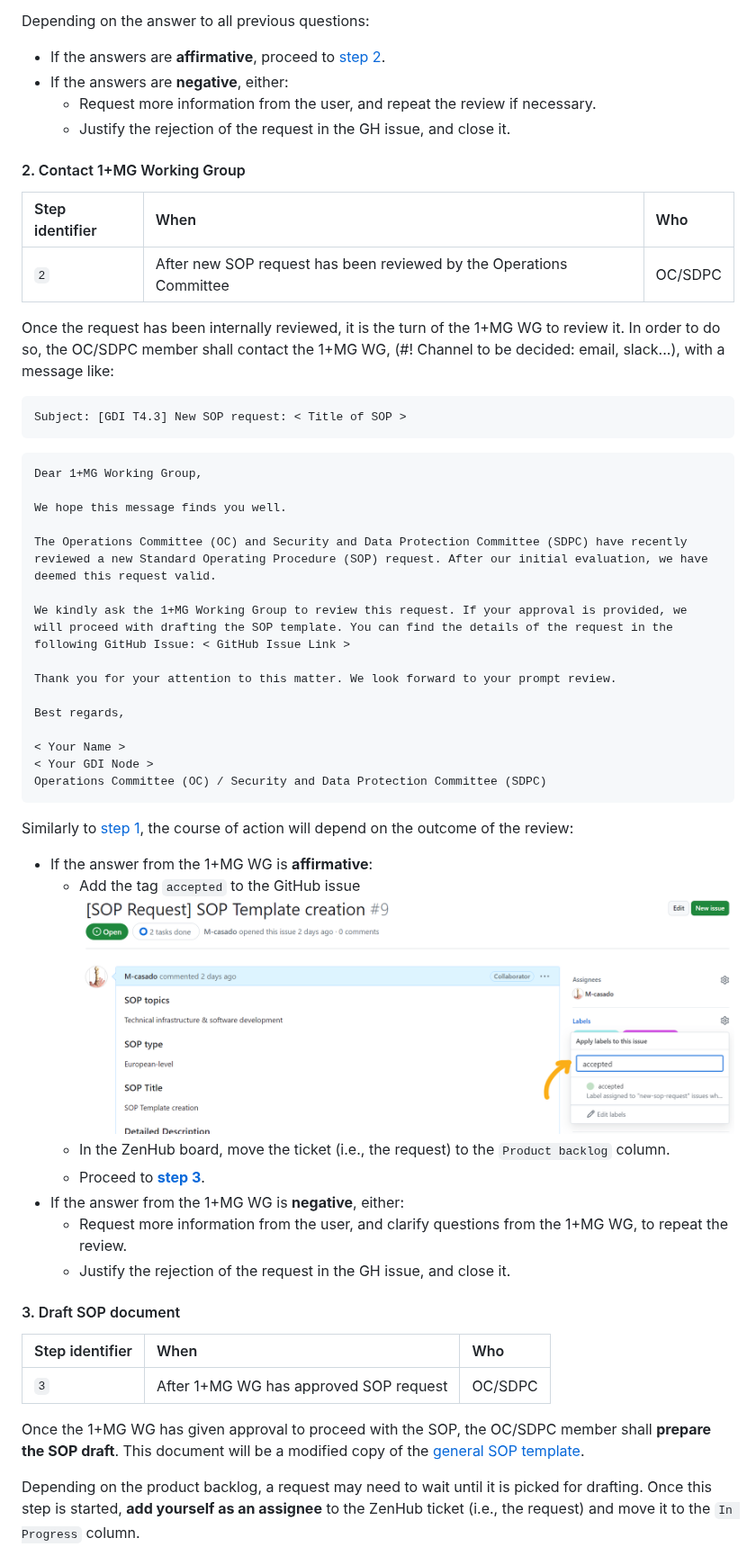
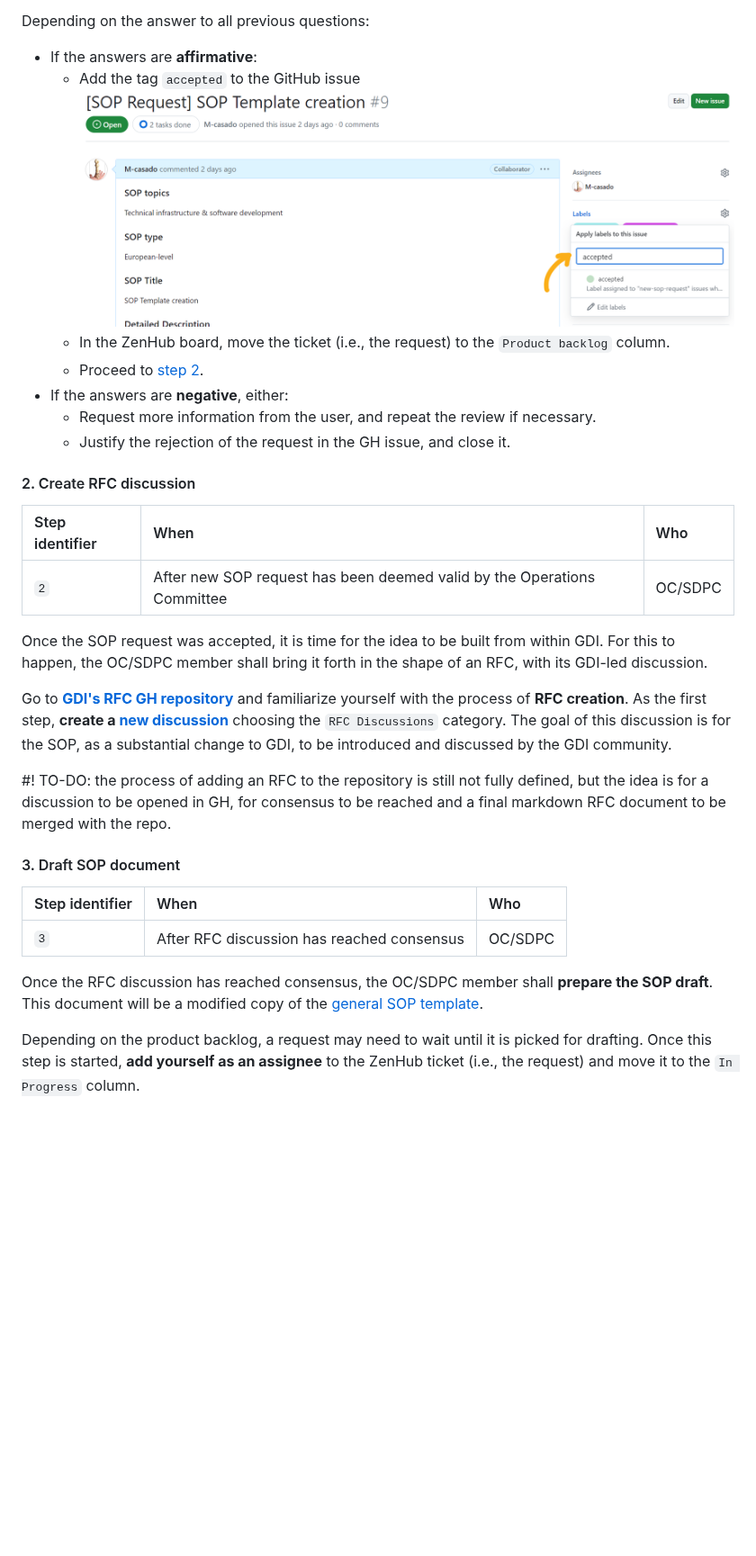
Before and after one commit to GenomicDataInfrastructure/standard-operating-procedures, a Markdown page: sops/european-level/GDI-SOP0007_SOP-template-creation.md, the part around one of its changes. Shown at 90% size. GitHub-like rendering; blank space fills up the shorter version.

`````diff
--- a/sops/european-level/GDI-SOP0007_SOP-template-creation.md
+++ b/sops/european-level/GDI-SOP0007_SOP-template-creation.md
@@ -163,54 +163,32 @@ The first step is for the Operations Committee to **evaluate the new SOP request
 - **Motivation**: Is the creation of the SOP justified and valid? Would GDI benefit from the creation of this SOP? Is the SOP covering a repetitive process of the GDI workflow?
 
 Depending on the answer to all previous questions:
-- If the answers are **affirmative**, proceed to [step 2](#2-contact-1mg-working-group).
+- If the answers are **affirmative**:
+    - Add the tag ``accepted`` to the GitHub issue
+    ![Adding "accepted" label to GH issue](../../docs/images/GDI-SOP0007_2-label-assignment.png)
+    - In the ZenHub board, move the ticket (i.e., the request) to the ``Product backlog`` column.
+    - Proceed to [step 2](#2-create-rfc-discussion).
 - If the answers are **negative**, either:
     - Request more information from the user, and repeat the review if necessary.
     - Justify the rejection of the request in the GH issue, and close it.
 
-#### 2. Contact 1+MG Working Group
+#### 2. Create RFC discussion
 | Step identifier | When| Who |
 |:----------------|:----|:----|
-| ``2`` | After new SOP request has been reviewed by the Operations Committee | OC/SDPC |
+| ``2`` | After new SOP request has been deemed valid by the Operations Committee | OC/SDPC |
 
-Once the request has been internally reviewed, it is the turn of the 1+MG WG to review it. In order to do so, the OC/SDPC member shall contact the 1+MG WG, (#! Channel to be decided: email, slack...), with a message like:
-````
-Subject: [GDI T4.3] New SOP request: < Title of SOP >
-````
-````
-Dear 1+MG Working Group,
+Once the SOP request was accepted, it is time for the idea to be built from within GDI. For this to happen, the OC/SDPC member shall bring it forth in the shape of an RFC, with its GDI-led discussion.
 
-We hope this message finds you well.
+Go to [**GDI's RFC GH repository**](https://github.com/GenomicDataInfrastructure/rfcs?tab=readme-ov-file#what-the-process-is) and familiarize yourself with the process of **RFC creation**. As the first step, **create a [new discussion](https://github.com/GenomicDataInfrastructure/rfcs/discussions/new/choose)** choosing the ``RFC Discussions`` category. The goal of this discussion is for the SOP, as a substantial change to GDI, to be introduced and discussed by the GDI community.
 
-The Operations Committee (OC) and Security and Data Protection Committee (SDPC) have recently reviewed a new Standard Operating Procedure (SOP) request. After our initial evaluation, we have deemed this request valid.
-
-We kindly ask the 1+MG Working Group to review this request. If your approval is provided, we will proceed with drafting the SOP template. You can find the details of the request in the following GitHub Issue: < GitHub Issue Link >
-
-Thank you for your attention to this matter. We look forward to your prompt review.
-
-Best regards,
-
-< Your Name >
-< Your GDI Node >
-Operations Committee (OC) / Security and Data Protection Committee (SDPC)
-````
-
-Similarly to [step 1](#1-evaluate-sop-request), the course of action will depend on the outcome of the review:
-- If the answer from the 1+MG WG is **affirmative**:
-   - Add the tag ``accepted`` to the GitHub issue
-   ![Adding "accepted" label to GH issue](../../docs/images/GDI-SOP0007_2-label-assignment.png)
-   - In the ZenHub board, move the ticket (i.e., the request) to the ``Product backlog`` column.
-   - Proceed to [**step 3**](#3-draft-sop-document).
-- If the answer from the 1+MG WG is **negative**, either:
-    - Request more information from the user, and clarify questions from the 1+MG WG, to repeat the review.
-    - Justify the rejection of the request in the GH issue, and close it.
+#! TO-DO: the process of adding an RFC to the repository is still not fully defined, but the idea is for a discussion to be opened in GH, for consensus to be reached and a final markdown RFC document to be merged with the repo.
 
 #### 3. Draft SOP document
 | Step identifier | When| Who |
 |:----------------|:----|:----|
-| ``3`` | After 1+MG WG has approved SOP request | OC/SDPC |
+| ``3`` | After RFC discussion has reached consensus | OC/SDPC |
 
-Once the 1+MG WG has given approval to proceed with the SOP, the OC/SDPC member shall **prepare the SOP draft**. This document will be a modified copy of the [general SOP template](../../docs/GDI-SOP_sop-template.md).
+Once the RFC discussion has reached consensus, the OC/SDPC member shall **prepare the SOP draft**. This document will be a modified copy of the [general SOP template](../../docs/GDI-SOP_sop-template.md).
 
 Depending on the product backlog, a request may need to wait until it is picked for drafting. Once this step is started, **add yourself as an assignee** to the ZenHub ticket (i.e., the request) and move it to the ``In Progress`` column.
 
`````
Also changed, not shown: other parts of sops/european-level/GDI-SOP0007_SOP-template-creation.md (+64 -43 lines), docs/images/GDI-SOP0007_6-PR-image.png (added), docs/images/GDI-SOP0007_7-GH-workflows-checks.png (added).
